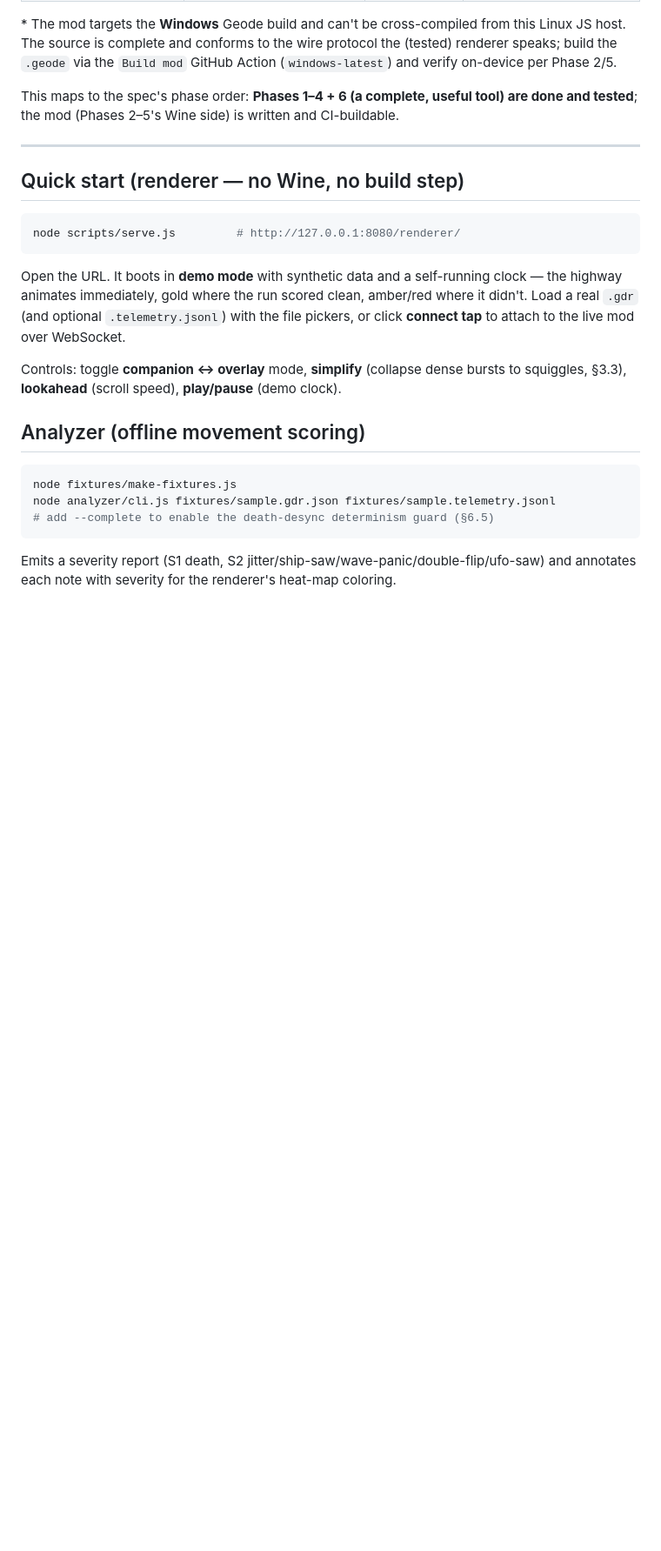
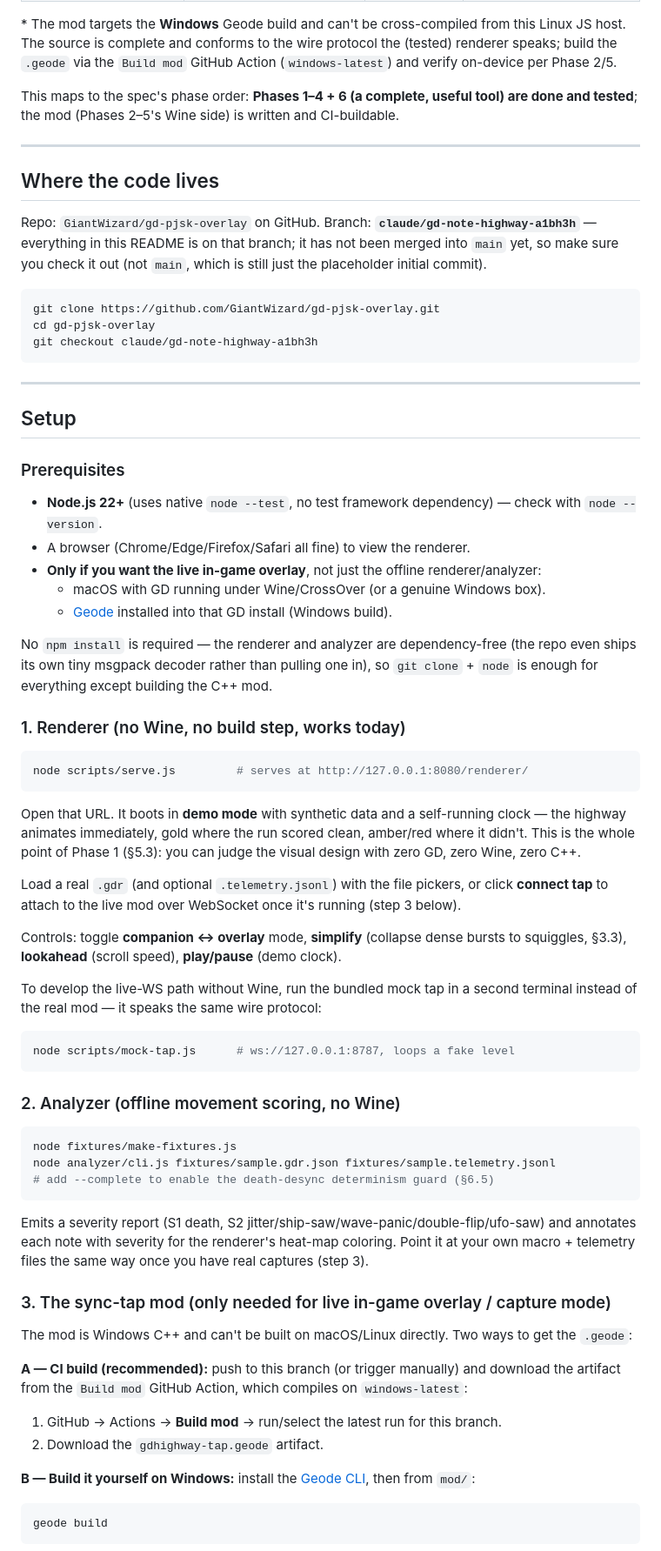
Before and after one commit to GiantWizard/gd-pjsk-overlay, a Markdown page: README.md, the part around one of its changes. Shown at 87% size. Drawn GitHub-style; blank space fills up the shorter version.

Commit message:
docs: add clone/setup instructions and mod install steps to README
Co-Authored-By: Claude Sonnet 5 <noreply@anthropic.com>
Claude-Session: https://claude.ai/code/session_01JqstdVYxSzoPfLC4oLvuRS

````diff
--- a/README.md
+++ b/README.md
@@ -30,21 +30,61 @@ tested**; the mod (Phases 2–5's Wine side) is written and CI-buildable.
 
 ---
 
-## Quick start (renderer — no Wine, no build step)
+## Where the code lives
+
+Repo: `GiantWizard/gd-pjsk-overlay` on GitHub.
+Branch: **`claude/gd-note-highway-a1bh3h`** — everything in this README is on that branch;
+it has not been merged into `main` yet, so make sure you check it out (not `main`, which is
+still just the placeholder initial commit).
 
 ```bash
-node scripts/serve.js         # http://127.0.0.1:8080/renderer/
+git clone https://github.com/GiantWizard/gd-pjsk-overlay.git
+cd gd-pjsk-overlay
+git checkout claude/gd-note-highway-a1bh3h
 ```
 
-Open the URL. It boots in **demo mode** with synthetic data and a self-running clock — the
+---
+
+## Setup
+
+### Prerequisites
+
+- **Node.js 22+** (uses native `node --test`, no test framework dependency) — check with
+  `node --version`.
+- A browser (Chrome/Edge/Firefox/Safari all fine) to view the renderer.
+- **Only if you want the live in-game overlay**, not just the offline renderer/analyzer:
+  - macOS with GD running under Wine/CrossOver (or a genuine Windows box).
+  - [Geode](https://geode-sdk.org/) installed into that GD install (Windows build).
+
+No `npm install` is required — the renderer and analyzer are dependency-free (the repo
+even ships its own tiny msgpack decoder rather than pulling one in), so `git clone` +
+`node` is enough for everything except building the C++ mod.
+
+### 1. Renderer (no Wine, no build step, works today)
+
+```bash
+node scripts/serve.js         # serves at http://127.0.0.1:8080/renderer/
+```
+
+Open that URL. It boots in **demo mode** with synthetic data and a self-running clock — the
 highway animates immediately, gold where the run scored clean, amber/red where it didn't.
+This is the whole point of Phase 1 (§5.3): you can judge the visual design with zero GD,
+zero Wine, zero C++.
+
 Load a real `.gdr` (and optional `.telemetry.jsonl`) with the file pickers, or click
-**connect tap** to attach to the live mod over WebSocket.
+**connect tap** to attach to the live mod over WebSocket once it's running (step 3 below).
 
 Controls: toggle **companion ↔ overlay** mode, **simplify** (collapse dense bursts to
 squiggles, §3.3), **lookahead** (scroll speed), **play/pause** (demo clock).
 
-## Analyzer (offline movement scoring)
+To develop the live-WS path without Wine, run the bundled mock tap in a second terminal
+instead of the real mod — it speaks the same wire protocol:
+
+```bash
+node scripts/mock-tap.js      # ws://127.0.0.1:8787, loops a fake level
+```
+
+### 2. Analyzer (offline movement scoring, no Wine)
 
 ```bash
 node fixtures/make-fixtures.js
@@ -53,4 +93,22 @@ node analyzer/cli.js fixtures/sample.gdr.json fixtures/sample.telemetry.jsonl
 ```
 
 Emits a severity report (S1 death, S2 jitter/ship-saw/wave-panic/double-flip/ufo-saw) and
-annotates each note with severity for the renderer's heat-map coloring.
+annotates each note with severity for the renderer's heat-map coloring. Point it at your
+own macro + telemetry files the same way once you have real captures (step 3).
+
+### 3. The sync-tap mod (only needed for live in-game overlay / capture mode)
+
+The mod is Windows C++ and can't be built on macOS/Linux directly. Two ways to get the
+`.geode`:
+
+**A — CI build (recommended):** push to this branch (or trigger manually) and download the
+artifact from the `Build mod` GitHub Action, which compiles on `windows-latest`:
+1. GitHub → Actions → **Build mod** → run/select the latest run for this branch.
+2. Download the `gdhighway-tap.geode` artifact.
+
+**B — Build it yourself on Windows:** install the [Geode CLI](https://docs.geode-sdk.org/),
+then from `mod/`:
+```bash
+geode build
+```
+
````
Also changed, not shown: other parts of README.md (+21 -1 lines).
